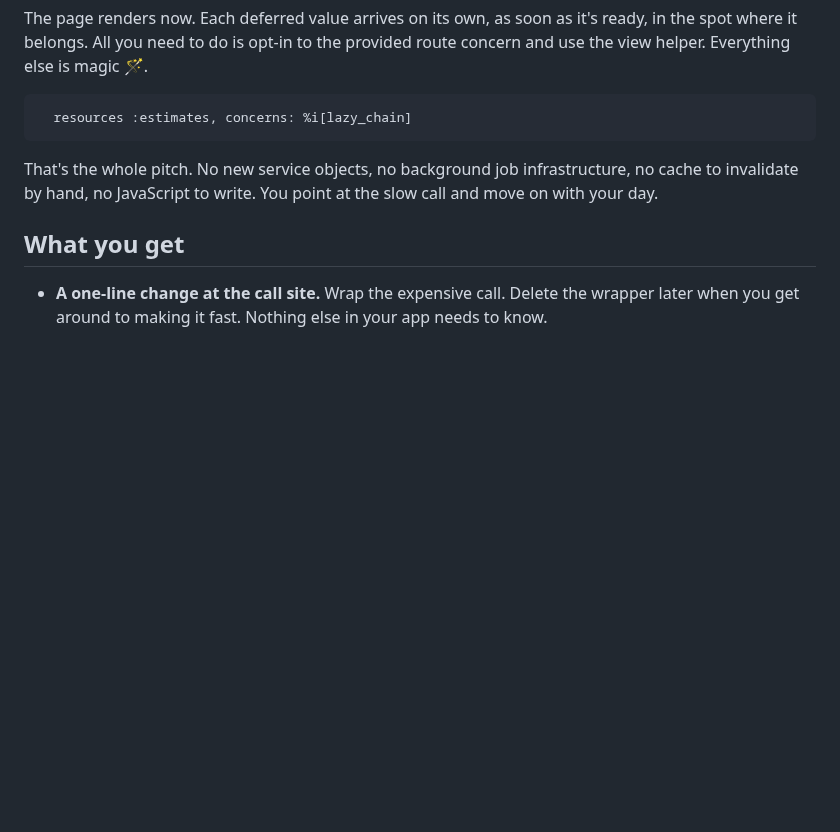
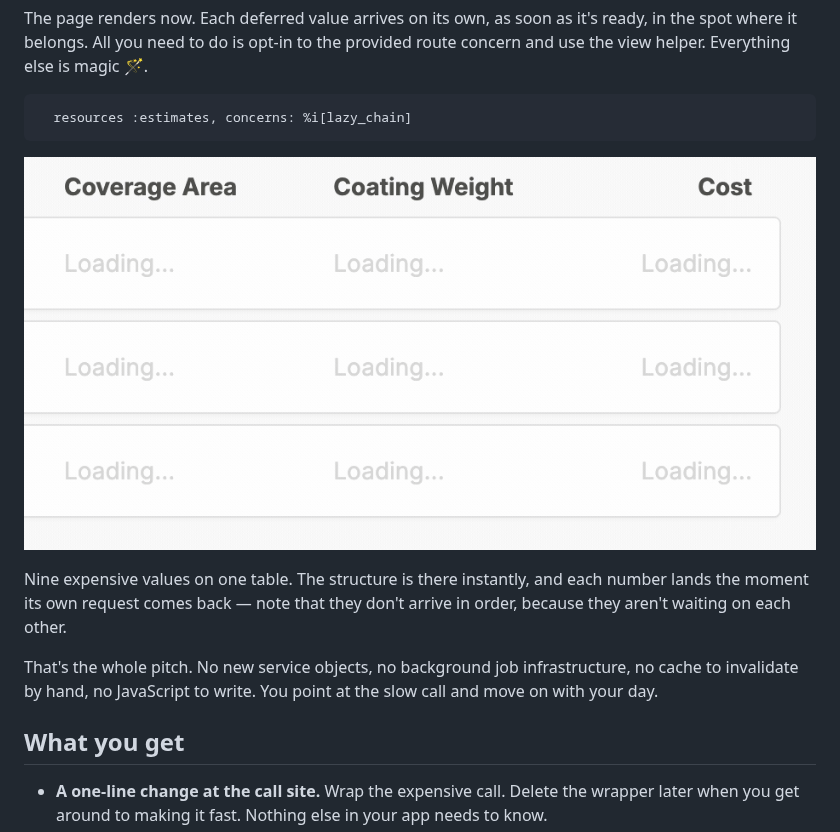
Before and after one commit to OutlawAndy/lazy_chain, a Markdown page: README.md, the part around the change. GitHub-like rendering; pictures changed too: docs/lazy-chain-demo.gif (added); blank space fills up the shorter version.

Commit message:
add demo gif to README

````diff
--- a/README.md
+++ b/README.md
@@ -33,6 +33,10 @@ The page renders now. Each deferred value arrives on its own, as soon as it's re
 ```ruby
   resources :estimates, concerns: %i[lazy_chain]
 ```
+
+![A pricing table rendering immediately with every cell reading "Loading...", then each value replacing its placeholder independently and out of order until the table is fully populated](docs/lazy-chain-demo.gif)
+
+Nine expensive values on one table. The structure is there instantly, and each number lands the moment its own request comes back — note that they don't arrive in order, because they aren't waiting on each other.
 
 That's the whole pitch. No new service objects, no background job infrastructure, no cache to invalidate by hand, no JavaScript to write. You point at the slow call and move on with your day.
 
````
